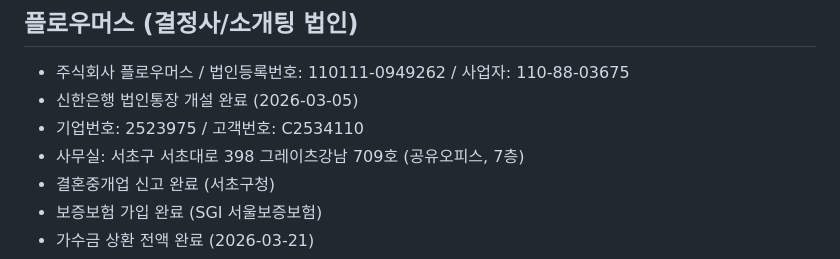
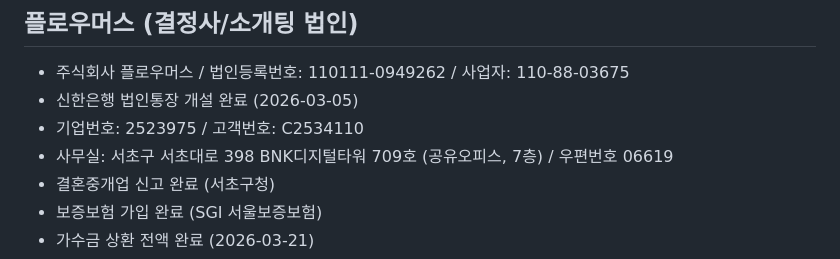
Before and after one commit to moneyteacher0925/mikasa-workspace, a Markdown page: MEMORY.md, the part around the change. Drawn GitHub-style.

Commit message:
daily backup 2026-05-02

```diff
--- a/MEMORY.md
+++ b/MEMORY.md
@@ -137,7 +137,7 @@
 - 주식회사 플로우머스 / 법인등록번호: 110111-0949262 / 사업자: 110-88-03675
 - 신한은행 법인통장 개설 완료 (2026-03-05)
 - 기업번호: 2523975 / 고객번호: C2534110
-- 사무실: 서초구 서초대로 398 그레이츠강남 709호 (공유오피스, 7층)
+- 사무실: 서초구 서초대로 398 BNK디지털타워 709호 (공유오피스, 7층) / 우편번호 06619
 - 결혼중개업 신고 완료 (서초구청)
 - 보증보험 가입 완료 (SGI 서울보증보험)
 - 가수금 상환 전액 완료 (2026-03-21)
```
